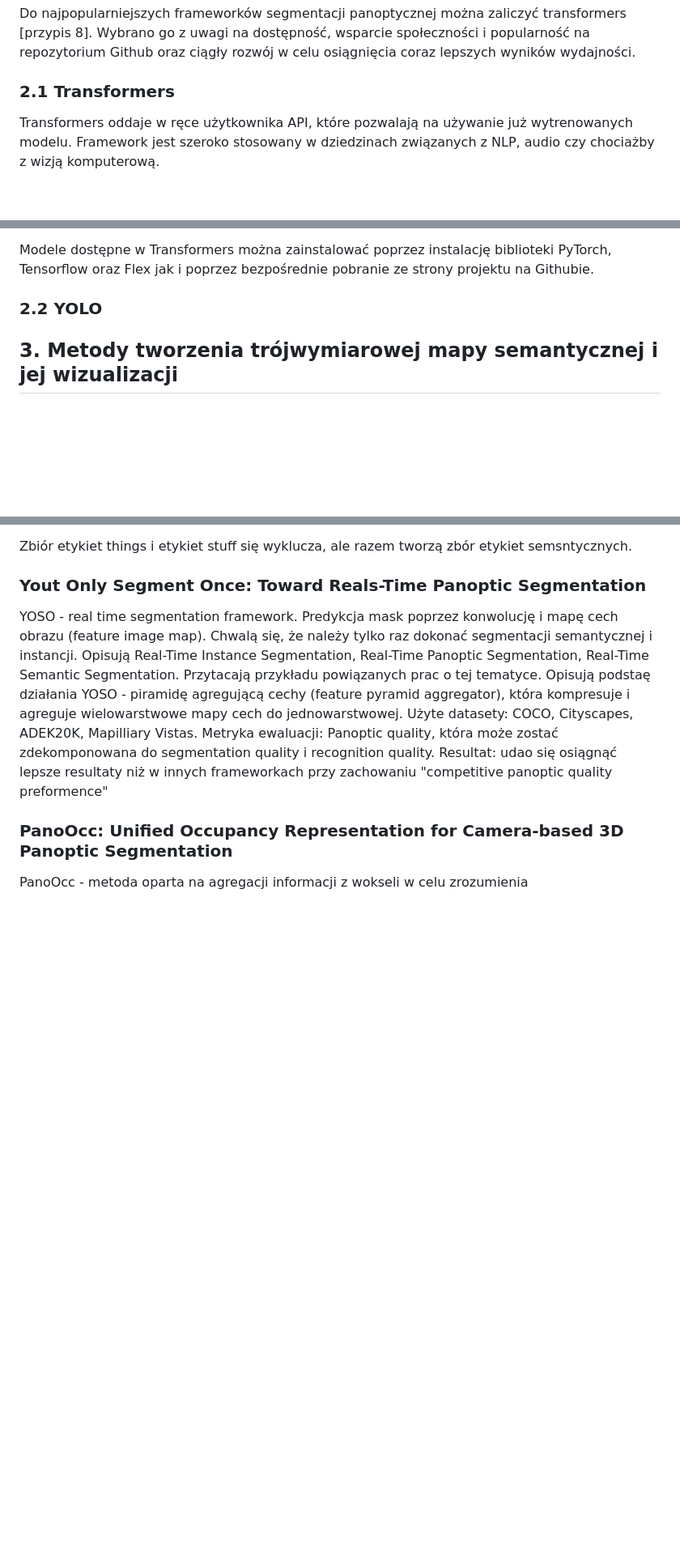
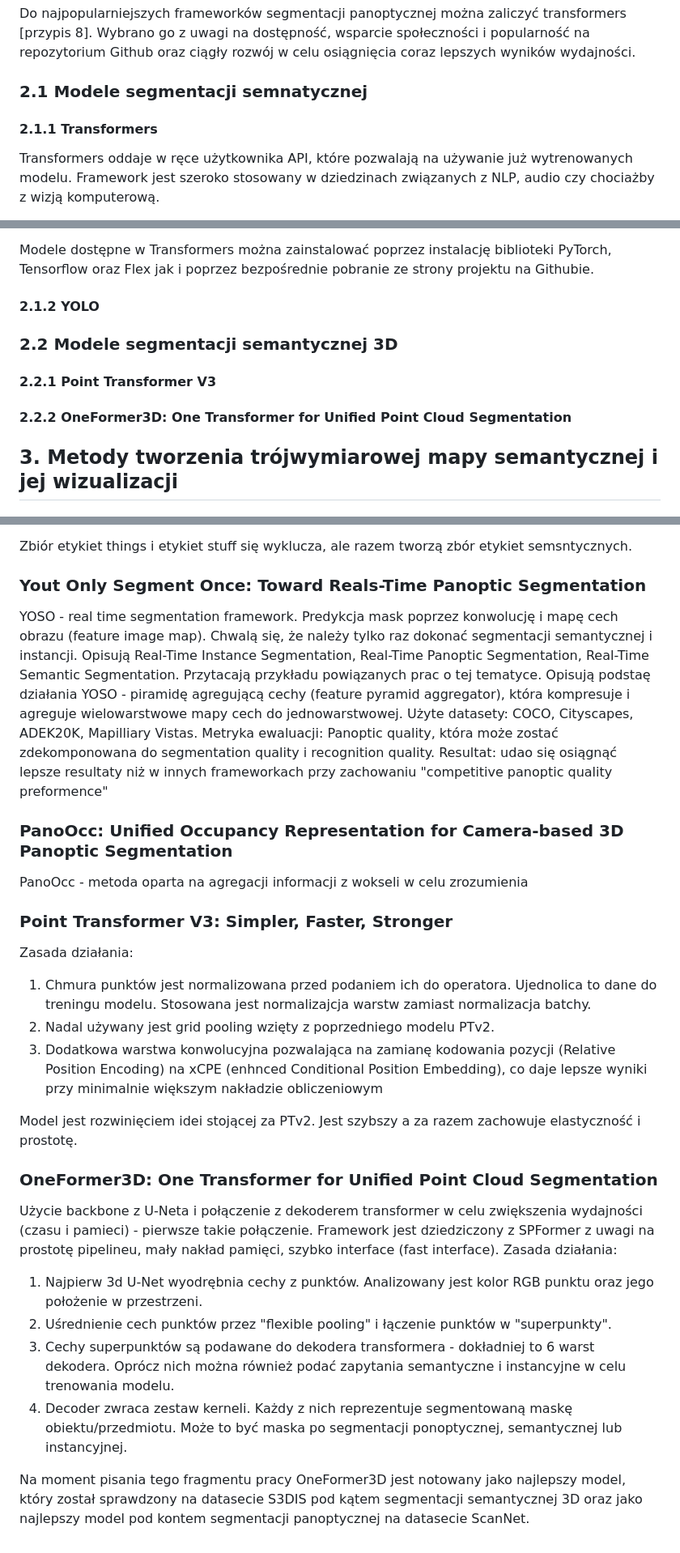
Before and after one commit to Morpheus1024/thesis, a Markdown page: tresc.md, 3 parts joined by grey strips. Shown: that part at 81% size. Drawn GitHub-style; blank space fills up the shorter version.

Commit message:
Dodanie notatek z PTv3 i OneFormer3D

```diff
--- a/tresc.md
+++ b/tresc.md
@@ -23,7 +23,9 @@ W tym rozdziale zostaną opisane jedne z najpopularniejszych używanych systemy
 
 Do najpopularniejszych frameworków segmentacji panoptycznej można zaliczyć transformers [przypis 8]. Wybrano go z uwagi na dostępność, wsparcie społeczności i popularność na repozytorium Github oraz ciągły rozwój w celu osiągnięcia coraz lepszych wyników wydajności.
 
-### 2.1 Transformers
+### 2.1 Modele segmentacji semnatycznej
+
+#### 2.1.1 Transformers
 
 Transformers oddaje w ręce użytkownika API, które pozwalają na używanie już wytrenowanych modelu. Framework jest szeroko stosowany w dziedzinach związanych z NLP, audio czy chociażby z wizją komputerową.
 
@@ -39,7 +41,15 @@ Celem autorów Transformers było stworzenie hubu wytrenowanych modeli w celu u
 
 Modele dostępne w Transformers można zainstalować poprzez instalację biblioteki PyTorch, Tensorflow oraz Flex jak i poprzez bezpośrednie pobranie ze strony projektu na Githubie.
 
-### 2.2 YOLO
+#### 2.1.2 YOLO
+
+### 2.2 Modele segmentacji semantycznej 3D
+
+#### 2.2.1 Point Transformer V3
+
+#### 2.2.2 OneFormer3D: One Transformer for Unified Point Cloud Segmentation
+
+
 
 ## 3. Metody tworzenia trójwymiarowej mapy semantycznej i jej wizualizacji
 
@@ -167,3 +177,24 @@ Resultat: udao się osiągnąć lepsze resultaty niż w innych frameworkach przy
 ### PanoOcc: Unified Occupancy Representation for Camera-based 3D Panoptic Segmentation
 
 PanoOcc - metoda oparta na agregacji informacji z wokseli w celu zrozumienia
+
+### Point Transformer V3: Simpler, Faster, Stronger
+
+Zasada działania:
+1. Chmura punktów jest normalizowana przed podaniem ich do operatora. Ujednolica to dane do treningu modelu. Stosowana jest normalizajcja warstw zamiast normalizacja batchy.
+2. Nadal używany jest grid pooling wzięty z poprzedniego modelu PTv2.
+3. Dodatkowa warstwa konwolucyjna pozwalająca na zamianę kodowania pozycji (Relative Position Encoding) na xCPE (enhnced Conditional Position Embedding), co daje lepsze wyniki przy minimalnie większym nakładzie obliczeniowym
+
+Model jest rozwinięciem idei stojącej za PTv2. Jest szybszy a za razem zachowuje elastyczność i prostotę.
+
+### OneFormer3D: One Transformer for Unified Point Cloud Segmentation
+
+Użycie backbone z U-Neta i połączenie z dekoderem transformer w celu zwiększenia wydajności (czasu i pamieci) - pierwsze takie połączenie.
+Framework jest dziedziczony z SPFormer z uwagi na prostotę pipelineu, mały nakład pamięci, szybko interface (fast interface).
+Zasada działania:
+1. Najpierw 3d U-Net wyodrębnia cechy z punktów. Analizowany jest kolor RGB punktu oraz jego położenie w przestrzeni.
+2. Uśrednienie cech punktów przez "flexible pooling" i łączenie punktów w "superpunkty".
+3. Cechy superpunktów są podawane do dekodera transformera - dokładniej to 6 warst dekodera. Oprócz nich można również podać zapytania semantyczne i instancyjne w celu trenowania modelu.
+4. Decoder zwraca zestaw kerneli. Każdy z nich reprezentuje segmentowaną maskę obiektu/przedmiotu. Może to być maska po segmentacji ponoptycznej, semantycznej lub instancyjnej.
+
+Na moment pisania tego fragmentu pracy OneFormer3D jest notowany jako najlepszy model, który został sprawdzony na datasecie S3DIS pod kątem segmentacji semantycznej 3D oraz jako najlepszy model pod kontem segmentacji panoptycznej na datasecie ScanNet.
```
